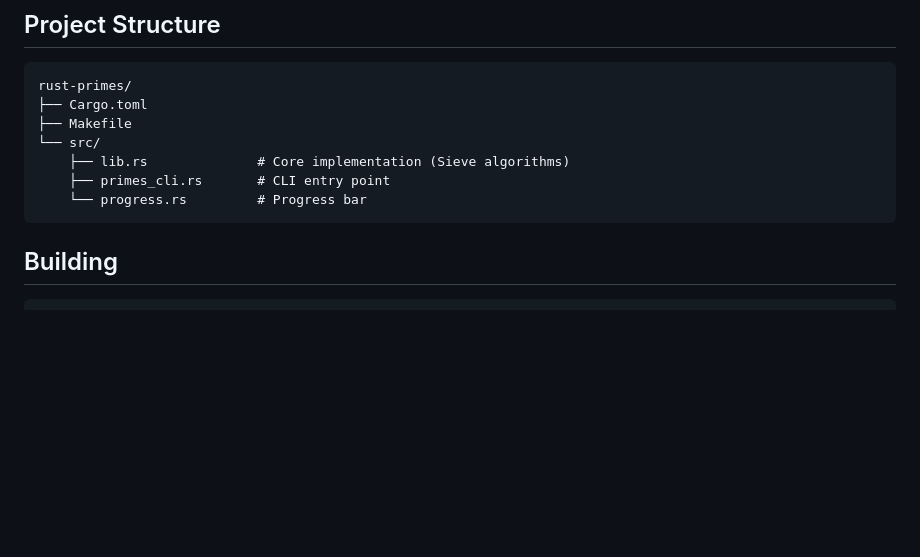
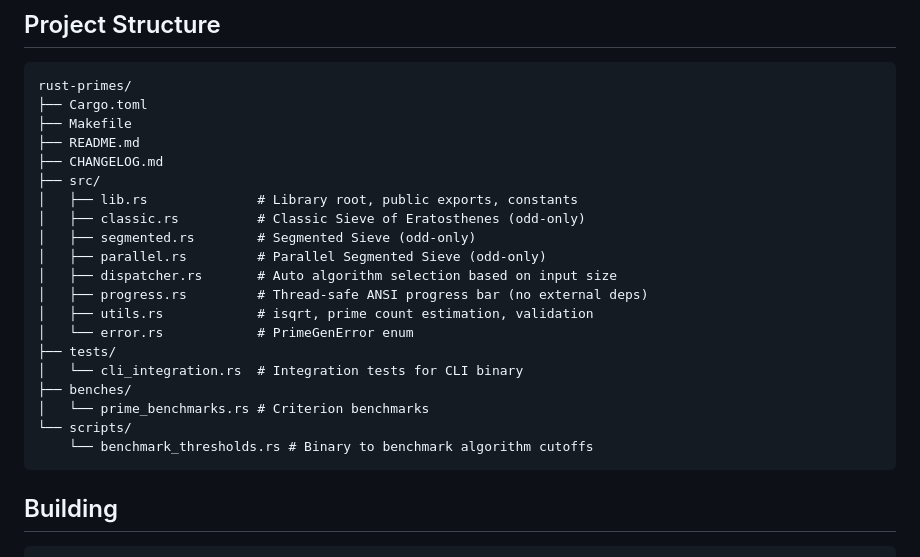
Before and after one commit to pchuck/infinite-series, a Markdown page: rust-primes/README.md, the part around the change. Drawn GitHub-style; blank space fills up the shorter version.

Commit message:
updated the readme to reflect current project structure

````diff
--- a/rust-primes/README.md
+++ b/rust-primes/README.md
@@ -121,10 +121,23 @@ Auto-selects the best algorithm based on input size:
 rust-primes/
 ├── Cargo.toml
 ├── Makefile
-└── src/
-    ├── lib.rs              # Core implementation (Sieve algorithms)
-    ├── primes_cli.rs       # CLI entry point
-    └── progress.rs         # Progress bar
+├── README.md
+├── CHANGELOG.md
+├── src/
+│   ├── lib.rs              # Library root, public exports, constants
+│   ├── classic.rs          # Classic Sieve of Eratosthenes (odd-only)
+│   ├── segmented.rs        # Segmented Sieve (odd-only)
+│   ├── parallel.rs         # Parallel Segmented Sieve (odd-only)
+│   ├── dispatcher.rs       # Auto algorithm selection based on input size
+│   ├── progress.rs         # Thread-safe ANSI progress bar (no external deps)
+│   ├── utils.rs            # isqrt, prime count estimation, validation
+│   └── error.rs            # PrimeGenError enum
+├── tests/
+│   └── cli_integration.rs  # Integration tests for CLI binary
+├── benches/
+│   └── prime_benchmarks.rs # Criterion benchmarks
+└── scripts/
+    └── benchmark_thresholds.rs # Binary to benchmark algorithm cutoffs
 ```
 
 ## Building
````
